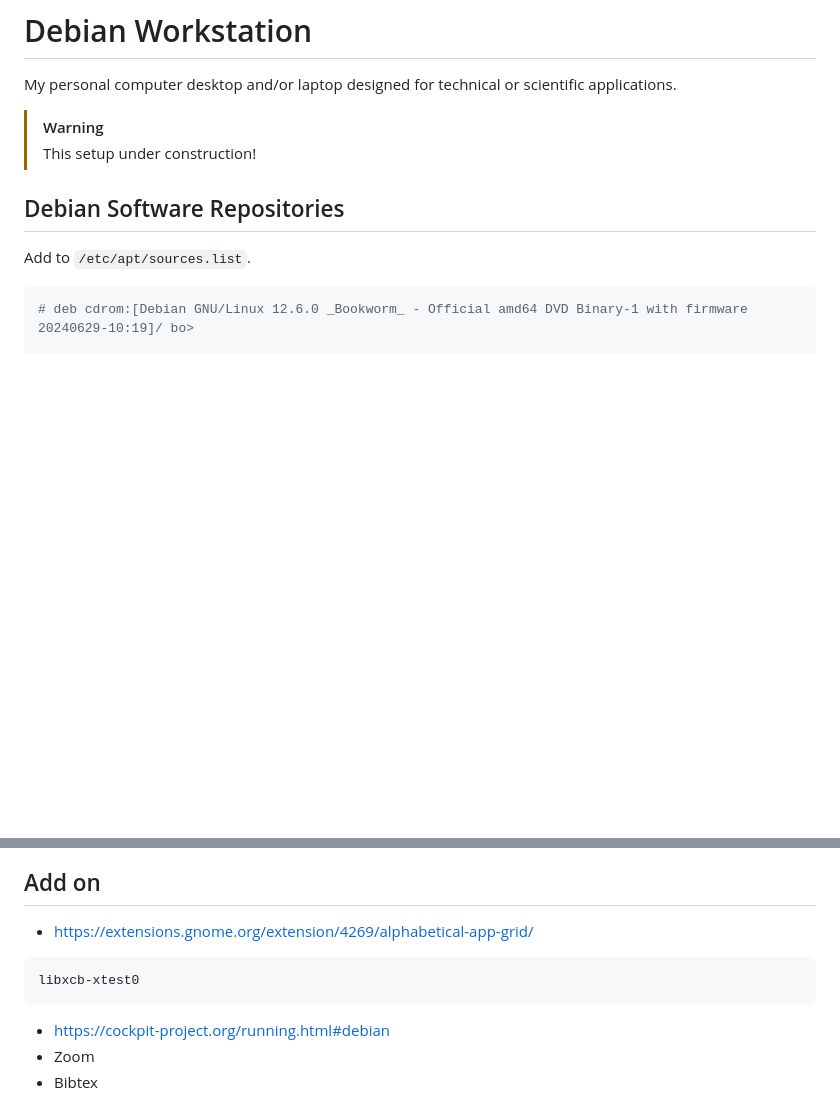
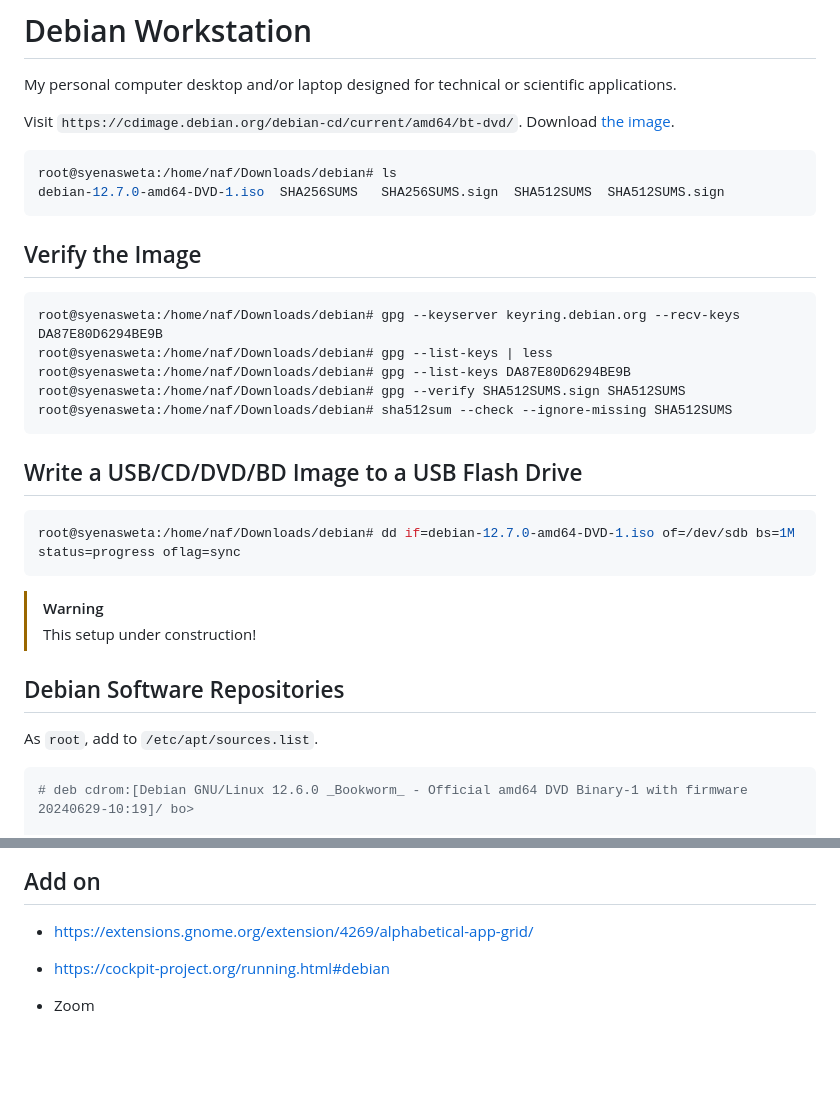
Before and after one commit to nashrullahalifauzi/debian-workstation, a Markdown page: README.md, 2 parts joined by grey strips. Rendered like a GitHub page; blank space fills up the shorter version.

Commit message:
reinstall

````diff
--- a/README.md
+++ b/README.md
@@ -1,13 +1,40 @@
 # Debian Workstation
 
 My personal computer desktop and/or laptop designed for technical or scientific applications.
+
+Visit `https://cdimage.debian.org/debian-cd/current/amd64/bt-dvd/`. Download [the image](https://cdimage.debian.org/debian-cd/current/amd64/bt-dvd/debian-12.7.0-amd64-DVD-1.iso.torrent).
+
+```bash
+root@syenasweta:/home/naf/Downloads/debian# ls
+debian-12.7.0-amd64-DVD-1.iso  SHA256SUMS	SHA256SUMS.sign  SHA512SUMS  SHA512SUMS.sign
+```
+
+## Verify the Image
+
+```bash
+root@syenasweta:/home/naf/Downloads/debian# gpg --keyserver keyring.debian.org --recv-keys DA87E80D6294BE9B
+root@syenasweta:/home/naf/Downloads/debian# gpg --list-keys | less
+root@syenasweta:/home/naf/Downloads/debian# gpg --list-keys DA87E80D6294BE9B
+root@syenasweta:/home/naf/Downloads/debian# gpg --verify SHA512SUMS.sign SHA512SUMS
+root@syenasweta:/home/naf/Downloads/debian# sha512sum --check --ignore-missing SHA512SUMS
+```
+
+
+
+## Write a USB/CD/DVD/BD Image to a USB Flash Drive
+
+```bash
+root@syenasweta:/home/naf/Downloads/debian# dd if=debian-12.7.0-amd64-DVD-1.iso of=/dev/sdb bs=1M status=progress oflag=sync
+```
+
+
 
 > [!WARNING]
 > This setup under construction!
 
 ## Debian Software Repositories
 
-Add to `/etc/apt/sources.list`.
+As `root`, add to `/etc/apt/sources.list`.
 
 ```bash
 # deb cdrom:[Debian GNU/Linux 12.6.0 _Bookworm_ - Official amd64 DVD Binary-1 with firmware 20240629-10:19]/ bo>
@@ -657,9 +682,6 @@ dpkg-reconfigure gdm3
 
 - https://extensions.gnome.org/extension/4269/alphabetical-app-grid/
 
-```bash
-libxcb-xtest0
-```
 - https://cockpit-project.org/running.html#debian
 - Zoom
 - Bibtex
````
Also changed, not shown: other parts of README.md (+0 -2 lines).
